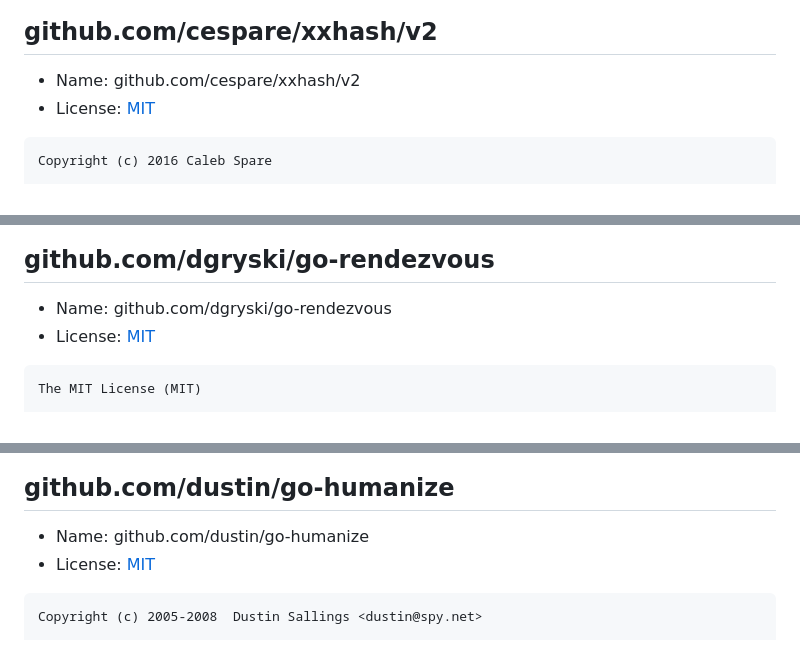
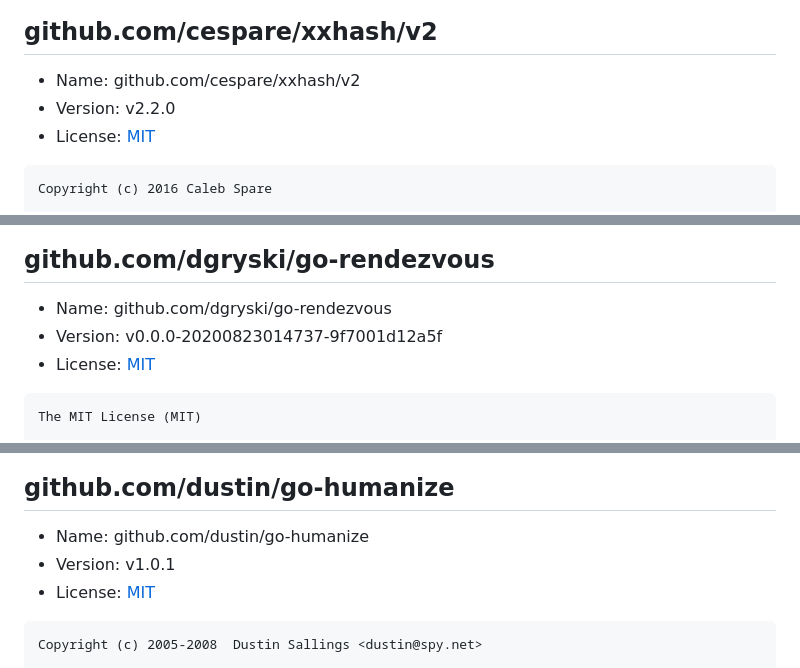
Before and after one commit to RedeployAB/burnit, a Markdown page: LICENSE-THIRD-PARTY.md, 3 parts joined by grey strips. Rendered like a GitHub page.

````diff
--- a/LICENSE-THIRD-PARTY.md
+++ b/LICENSE-THIRD-PARTY.md
@@ -33,6 +34,7 @@ SOFTWARE.
 ## github.com/cespare/xxhash/v2
 
 * Name: github.com/cespare/xxhash/v2
+* Version: v2.2.0
 * License: [MIT](https://github.com/cespare/xxhash/blob/v2.2.0/LICENSE.txt)
 
 ```
@@ -64,6 +66,7 @@ WITH THE SOFTWARE OR THE USE OR OTHER DEALINGS IN THE SOFTWARE.
 ## github.com/dgryski/go-rendezvous
 
 * Name: github.com/dgryski/go-rendezvous
+* Version: v0.0.0-20200823014737-9f7001d12a5f
 * License: [MIT](https://github.com/dgryski/go-rendezvous/blob/9f7001d12a5f/LICENSE)
 
 ```
@@ -94,6 +97,7 @@ THE SOFTWARE.
 ## github.com/dustin/go-humanize
 
 * Name: github.com/dustin/go-humanize
+* Version: v1.0.1
 * License: [MIT](https://github.com/dustin/go-humanize/blob/v1.0.1/LICENSE)
 
 ```
````
Also changed, not shown: other parts of LICENSE-THIRD-PARTY.md (+36 -35 lines).
